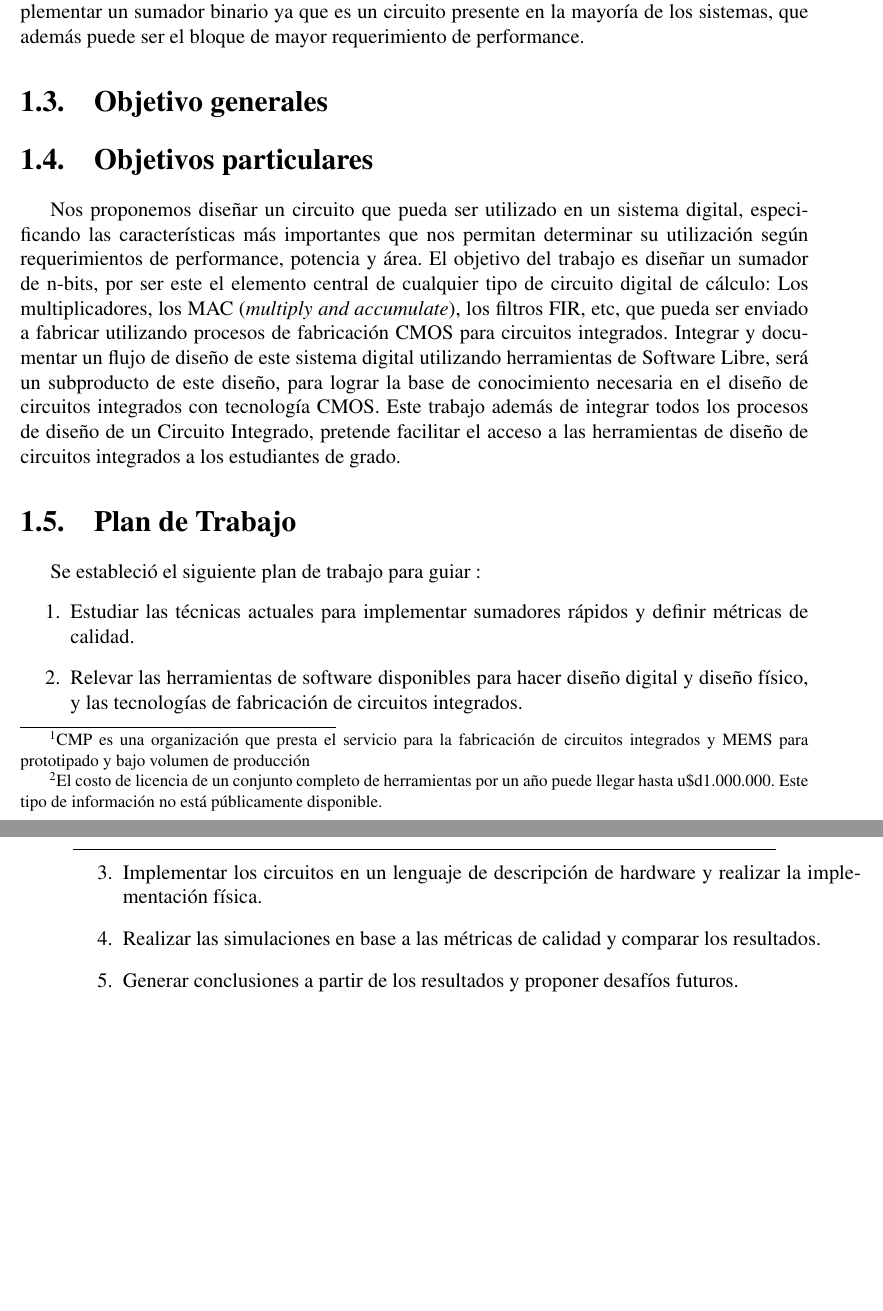
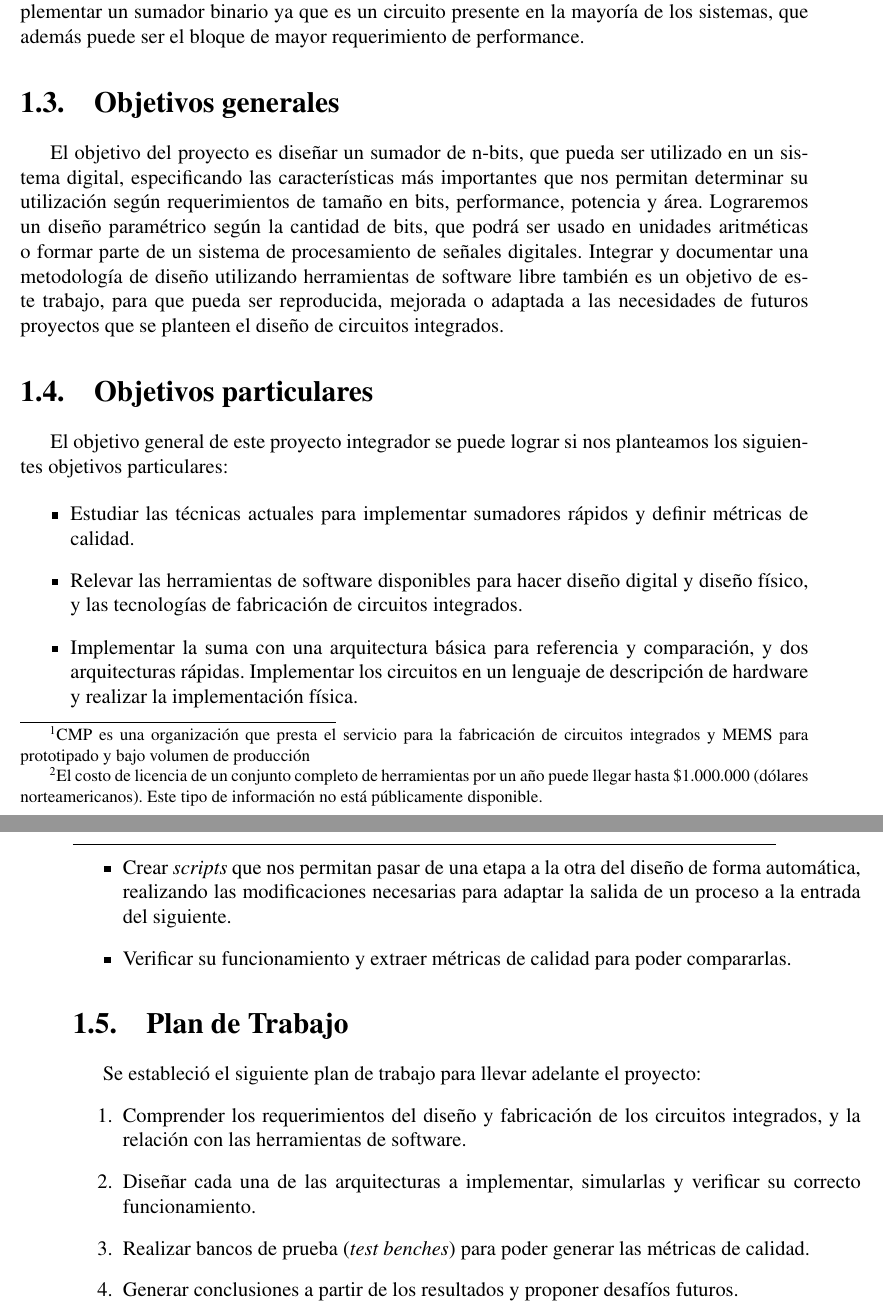
Before and after one commit to 3ll34ndr0/pi, a LaTeX thesis (Informe técnico/informe.tex, which reads Informe técnico/Introduccion/introduccion.tex): two parts of pages 13 and 14 of 77, joined at a grey line, cut so that both start at the same text, the shorter picture padded with empty space. Compiled offline with pdfLaTeX.

Commit message:
Respaldo

```diff
--- a/Informe técnico/Introduccion/introduccion.tex
+++ b/Informe técnico/Introduccion/introduccion.tex
@@ -18,27 +18,32 @@ Nos interesa este problema por varios motivos, pero el principal es poder acerca
 Otra motivación importante es la económica: Los costos por licencias de las herramientas de software, pueden transformar un proyecto de bajo volumen de producción en económicamente no factible. Damos un ejemplo real:
 
 \begin{quote}
-El costo de 25 chips en tecnología de 0.35~\microm con un área máxima de 3\mmcuadrado, con encapsulado DIP-20 fabricados por medio de CMP\footnote{CMP es una organización que presta el servicio para la fabricación de circuitos integrados y MEMS para prototipado y bajo volumen de producción} es de \euro{2787.5}, resultando el costo de fabricación en \euro{111.5} por unidad. Pero si tenemos en cuenta el costo de las licencias de software por un año, el costo total se incrementa en un orden de magnitud, como mínimo\footnote{El costo de licencia de un conjunto completo de herramientas por un año puede llegar hasta u\$d1.000.000. Este tipo de información no está públicamente disponible.}.
+El costo de 25 chips en tecnología de 0.35~\microm con un área máxima de 3\mmcuadrado, con encapsulado DIP-20 fabricados por medio de CMP\footnote{CMP es una organización que presta el servicio para la fabricación de circuitos integrados y MEMS para prototipado y bajo volumen de producción} es de \euro{2787.5}, resultando el costo de fabricación en \euro{111.5} por unidad. Pero si tenemos en cuenta el costo de las licencias de software por un año, el costo total se incrementa en un orden de magnitud, como mínimo\footnote{El costo de licencia de un conjunto completo de herramientas por un año puede llegar hasta \$1.000.000 (dólares norteamericanos). Este tipo de información no está públicamente disponible.}.
 \end{quote}
 
 En función del problema planteado y de las motivaciones mencionadas, nos propusimos implementar un sumador binario ya que es un circuito presente en la mayoría de los sistemas, que además puede ser el bloque de mayor requerimiento de performance.
-\section{Objetivo generales}
+\section{Objetivos generales}
+
+El objetivo del proyecto es diseñar un sumador de n-bits, que pueda ser utilizado en un sistema digital, especificando las características más importantes que nos permitan determinar su utilización según requerimientos de tamaño en bits, performance, potencia y área. Lograremos un diseño paramétrico según la cantidad de bits, que podrá ser usado en unidades aritméticas o formar parte de un sistema de procesamiento de señales digitales. Integrar y documentar una metodología de diseño utilizando herramientas de software libre también es un objetivo de este trabajo, para que pueda ser reproducida, mejorada o adaptada a las necesidades de futuros proyectos que se planteen el diseño de circuitos integrados.
 
 
 \section{Objetivos particulares}
-Nos proponemos diseñar un circuito que pueda ser utilizado en un sistema digital, especificando las características más importantes que nos permitan determinar su utilización según requerimientos de performance, potencia y área.
-El objetivo del trabajo es diseñar un sumador de n-bits, por ser este el elemento central de cualquier tipo de circuito digital de cálculo: Los multiplicadores, los MAC (\emph{multiply and accumulate}), los filtros FIR, etc, que pueda ser enviado a fabricar utilizando
-procesos de fabricación CMOS para circuitos integrados. Integrar y documentar un flujo de diseño
-de este sistema digital utilizando herramientas de Software Libre, será un subproducto de este
-diseño, para lograr la base de conocimiento necesaria en el diseño de circuitos integrados con
-tecnología CMOS. Este trabajo además de integrar todos los procesos de diseño de un Circuito
-Integrado, pretende facilitar el acceso a las herramientas de diseño de circuitos integrados a los estudiantes de grado.
-\section{Plan de Trabajo}
-Se estableció el siguiente plan de trabajo para guiar :
-\begin{enumerate}
+El objetivo general de este proyecto integrador se puede lograr si nos planteamos los siguientes objetivos particulares:
+
+\begin{itemize}
 \item Estudiar las técnicas actuales para implementar sumadores rápidos y definir métricas de calidad.
 \item Relevar las herramientas de software disponibles para hacer diseño digital y diseño físico, y las tecnologías de fabricación de circuitos integrados.
-\item Implementar los circuitos en un lenguaje de descripción de hardware y realizar la implementación física.
-\item Realizar las simulaciones en base a las métricas de calidad y comparar los resultados.
+\item Implementar la suma con una arquitectura básica para referencia y comparación, y dos arquitecturas rápidas. Implementar los circuitos en un lenguaje de descripción de hardware y realizar la implementación física.
+\item Crear \cursi{scripts} que nos permitan pasar de una etapa a la otra del diseño de forma automática, realizando las modificaciones necesarias para adaptar la salida de un proceso a la entrada del siguiente.
+\item Verificar su funcionamiento y extraer métricas de calidad para poder compararlas.
+\end{itemize}
+
+\section{Plan de Trabajo}
+Se estableció el siguiente plan de trabajo para llevar adelante el proyecto:
+\begin{enumerate}
+\item Comprender los requerimientos del diseño y fabricación de los circuitos integrados, y la relación con las herramientas de software.
+\item Diseñar cada una de las arquitecturas a implementar, simularlas y verificar su correcto funcionamiento.
+\item Realizar bancos de prueba (\cursi{test benches}) para poder generar las métricas de calidad.
 \item Generar conclusiones a partir de los resultados y proponer desafíos futuros.
+
 \end{enumerate}
```
Also changed, not shown: Informe técnico/informe.pdf.
